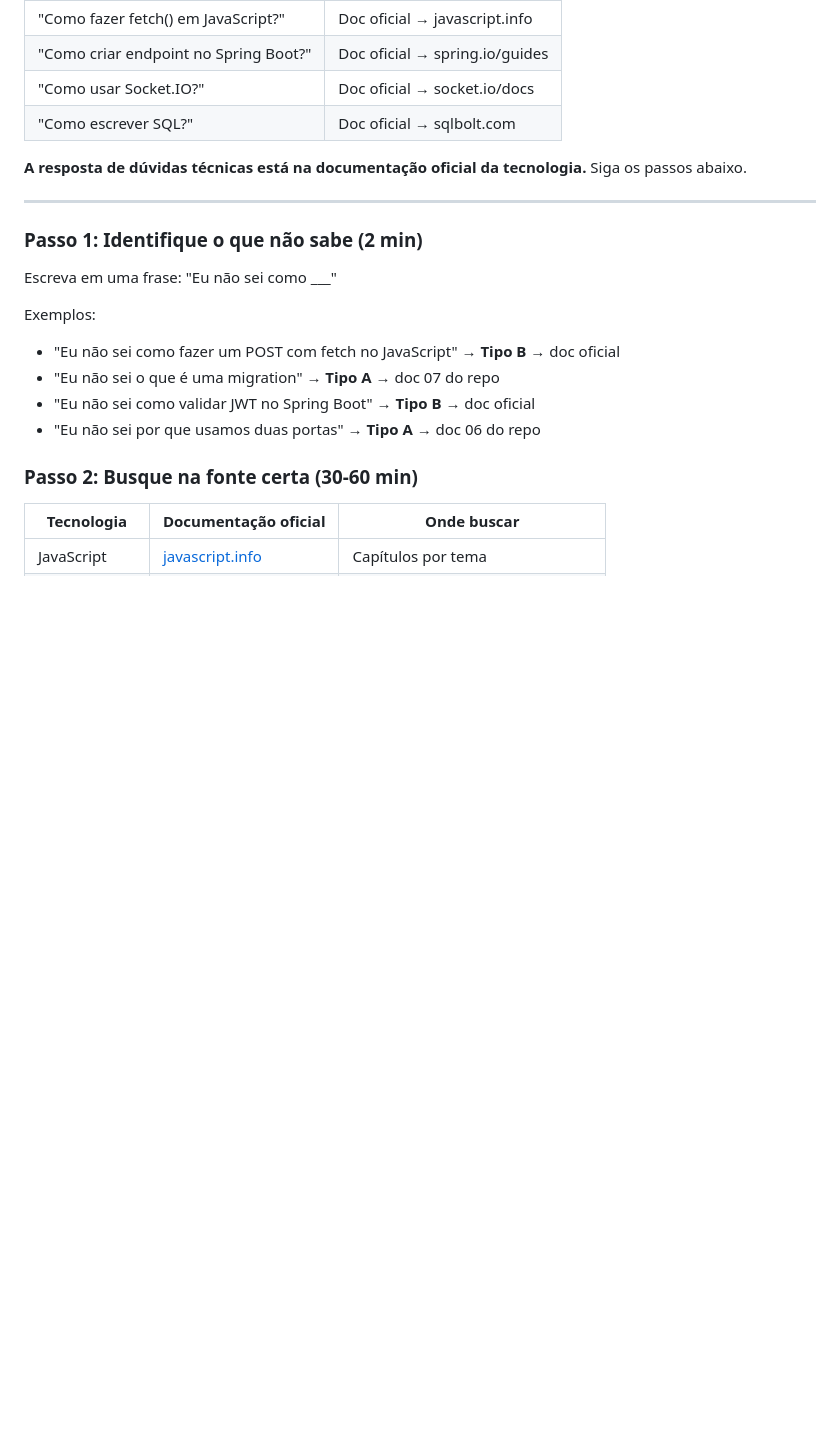
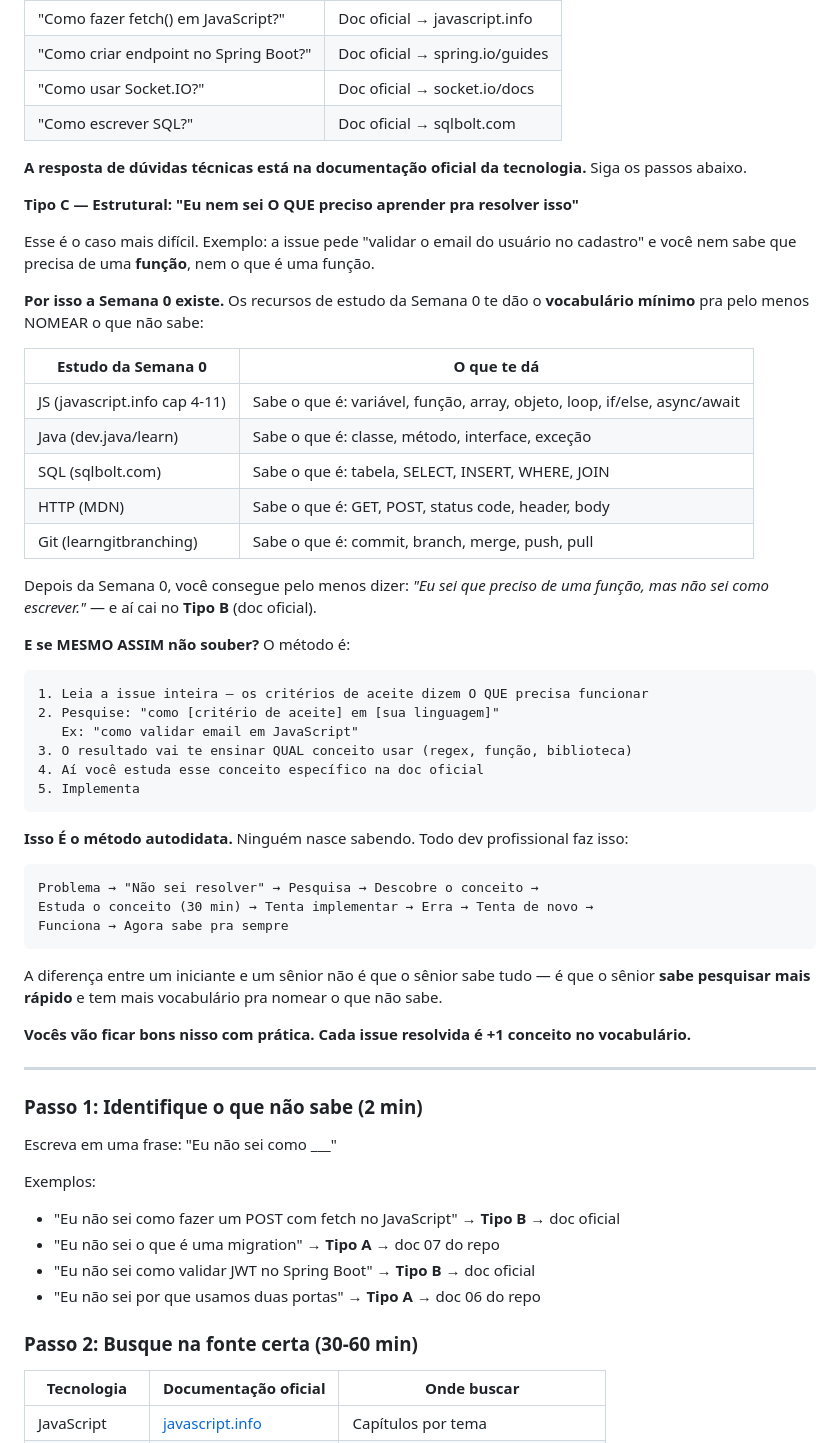
Before and after one commit to devkauapimentel/LitCircle, a Markdown page: docs/00-comece-aqui.md, the part around the change. Drawn GitHub-style; blank space fills up the shorter version.

Commit message:
docs: adiciona Tipo C ao protocolo — 'não sei o que não sei'
- Explica o papel da Semana 0 como vocabulário mínimo
- Método prático de 5 passos para descobrir o que precisa
- Explica o ciclo autodidata que todo dev usa
- Diferença entre iniciante e sênior: velocidade de pesquisa

````diff
--- a/docs/00-comece-aqui.md
+++ b/docs/00-comece-aqui.md
@@ -352,6 +352,45 @@ Existem dois tipos de dúvida. O caminho é diferente pra cada uma:
 
 **A resposta de dúvidas técnicas está na documentação oficial da tecnologia.** Siga os passos abaixo.
 
+**Tipo C — Estrutural: "Eu nem sei O QUE preciso aprender pra resolver isso"**
+
+Esse é o caso mais difícil. Exemplo: a issue pede "validar o email do usuário no cadastro" e você nem sabe que precisa de uma **função**, nem o que é uma função.
+
+**Por isso a Semana 0 existe.** Os recursos de estudo da Semana 0 te dão o **vocabulário mínimo** pra pelo menos NOMEAR o que não sabe:
+
+| Estudo da Semana 0 | O que te dá |
+|--------------------|-------------|
+| JS (javascript.info cap 4-11) | Sabe o que é: variável, função, array, objeto, loop, if/else, async/await |
+| Java (dev.java/learn) | Sabe o que é: classe, método, interface, exceção |
+| SQL (sqlbolt.com) | Sabe o que é: tabela, SELECT, INSERT, WHERE, JOIN |
+| HTTP (MDN) | Sabe o que é: GET, POST, status code, header, body |
+| Git (learngitbranching) | Sabe o que é: commit, branch, merge, push, pull |
+
+Depois da Semana 0, você consegue pelo menos dizer: *"Eu sei que preciso de uma função, mas não sei como escrever."* — e aí cai no **Tipo B** (doc oficial).
+
+**E se MESMO ASSIM não souber?** O método é:
+
+```
+1. Leia a issue inteira — os critérios de aceite dizem O QUE precisa funcionar
+2. Pesquise: "como [critério de aceite] em [sua linguagem]"
+   Ex: "como validar email em JavaScript"
+3. O resultado vai te ensinar QUAL conceito usar (regex, função, biblioteca)
+4. Aí você estuda esse conceito específico na doc oficial
+5. Implementa
+```
+
+**Isso É o método autodidata.** Ninguém nasce sabendo. Todo dev profissional faz isso:
+
+```
+Problema → "Não sei resolver" → Pesquisa → Descobre o conceito →
+Estuda o conceito (30 min) → Tenta implementar → Erra → Tenta de novo →
+Funciona → Agora sabe pra sempre
+```
+
+A diferença entre um iniciante e um sênior não é que o sênior sabe tudo — é que o sênior **sabe pesquisar mais rápido** e tem mais vocabulário pra nomear o que não sabe.
+
+**Vocês vão ficar bons nisso com prática. Cada issue resolvida é +1 conceito no vocabulário.**
+
 ---
 
 ### Passo 1: Identifique o que não sabe (2 min)
````
